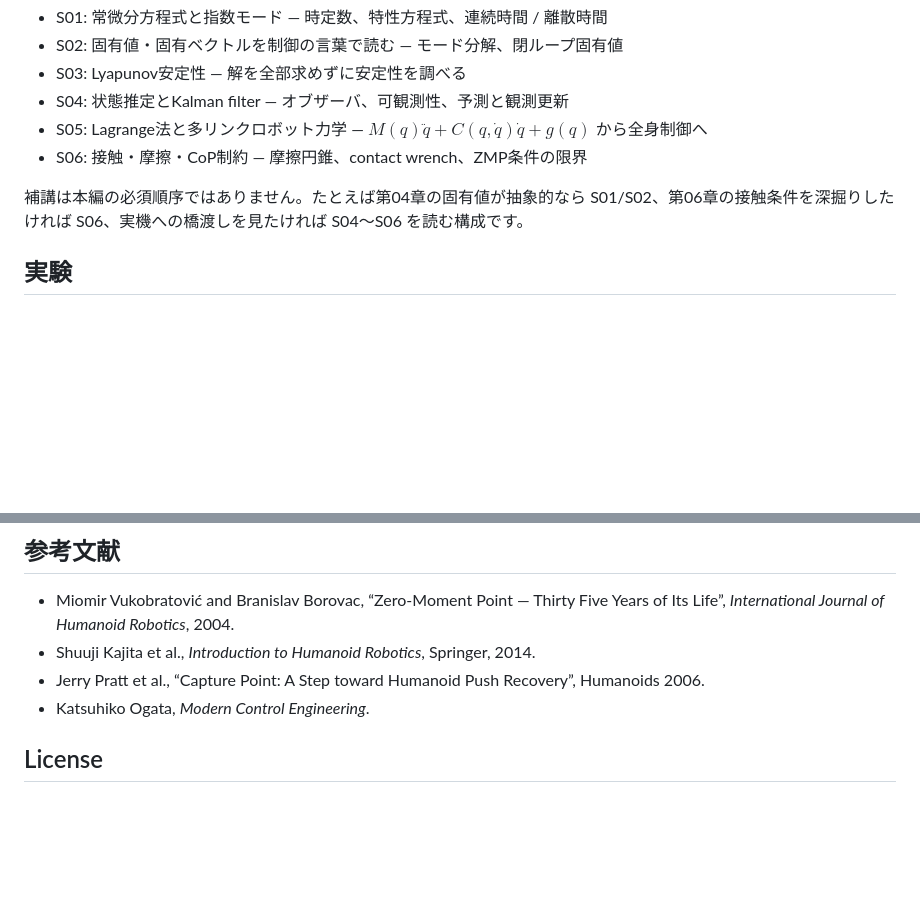
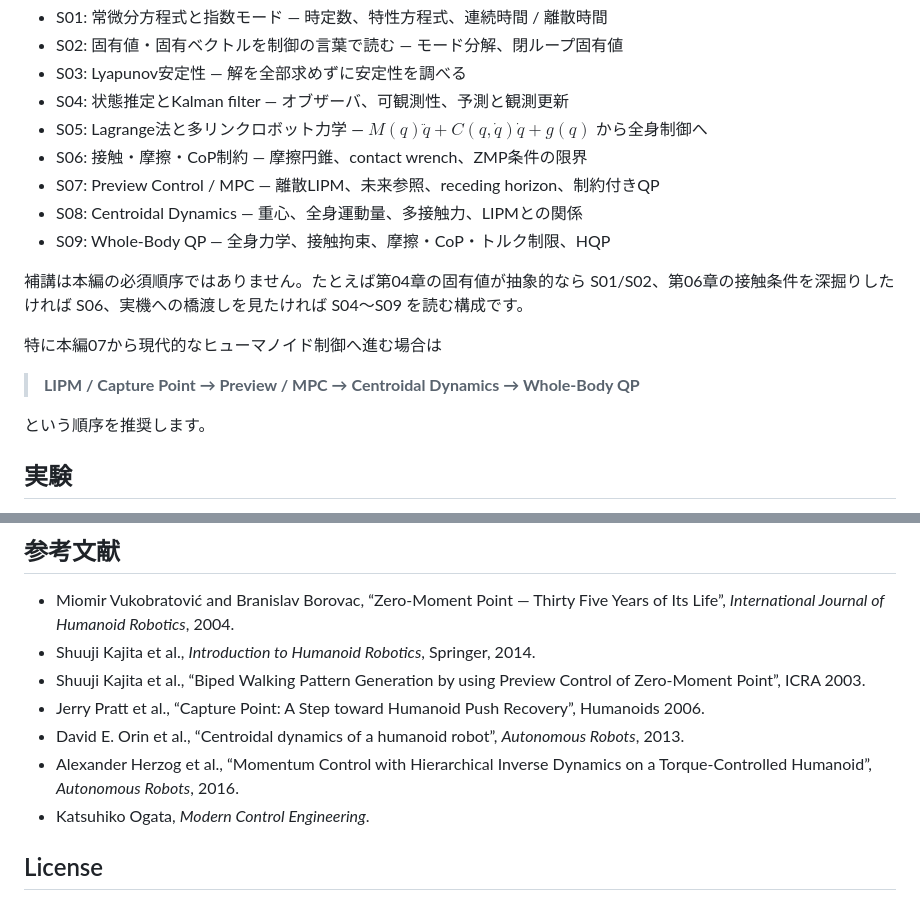
Before and after one commit to InSuns21/biped-control-lab, a Markdown page: README.md, 2 parts joined by grey strips. Rendered like a GitHub page; blank space fills up the shorter version.

Commit message:
S07〜S09をREADMEの学習経路へ追加

```diff
--- a/README.md
+++ b/README.md
@@ -50,8 +50,17 @@
 - S04: 状態推定とKalman filter — オブザーバ、可観測性、予測と観測更新
 - S05: Lagrange法と多リンクロボット力学 — $M(q)\ddot{q}+C(q,\dot{q})\dot{q}+g(q)$ から全身制御へ
 - S06: 接触・摩擦・CoP制約 — 摩擦円錐、contact wrench、ZMP条件の限界
+- S07: Preview Control / MPC — 離散LIPM、未来参照、receding horizon、制約付きQP
+- S08: Centroidal Dynamics — 重心、全身運動量、多接触力、LIPMとの関係
+- S09: Whole-Body QP — 全身力学、接触拘束、摩擦・CoP・トルク制限、HQP
 
-補講は本編の必須順序ではありません。たとえば第04章の固有値が抽象的なら S01/S02、第06章の接触条件を深掘りしたければ S06、実機への橋渡しを見たければ S04〜S06 を読む構成です。
+補講は本編の必須順序ではありません。たとえば第04章の固有値が抽象的なら S01/S02、第06章の接触条件を深掘りしたければ S06、実機への橋渡しを見たければ S04〜S09 を読む構成です。
+
+特に本編07から現代的なヒューマノイド制御へ進む場合は
+
+> **LIPM / Capture Point → Preview / MPC → Centroidal Dynamics → Whole-Body QP**
+
+という順序を推奨します。
 
 ## 実験
 
@@ -117,7 +126,10 @@ python -m http.server 8000 -d docs
 
 - Miomir Vukobratović and Branislav Borovac, “Zero-Moment Point — Thirty Five Years of Its Life”, *International Journal of Humanoid Robotics*, 2004.
 - Shuuji Kajita et al., *Introduction to Humanoid Robotics*, Springer, 2014.
+- Shuuji Kajita et al., “Biped Walking Pattern Generation by using Preview Control of Zero-Moment Point”, ICRA 2003.
 - Jerry Pratt et al., “Capture Point: A Step toward Humanoid Push Recovery”, Humanoids 2006.
+- David E. Orin et al., “Centroidal dynamics of a humanoid robot”, *Autonomous Robots*, 2013.
+- Alexander Herzog et al., “Momentum Control with Hierarchical Inverse Dynamics on a Torque-Controlled Humanoid”, *Autonomous Robots*, 2016.
 - Katsuhiko Ogata, *Modern Control Engineering*.
 
 ## License
```
